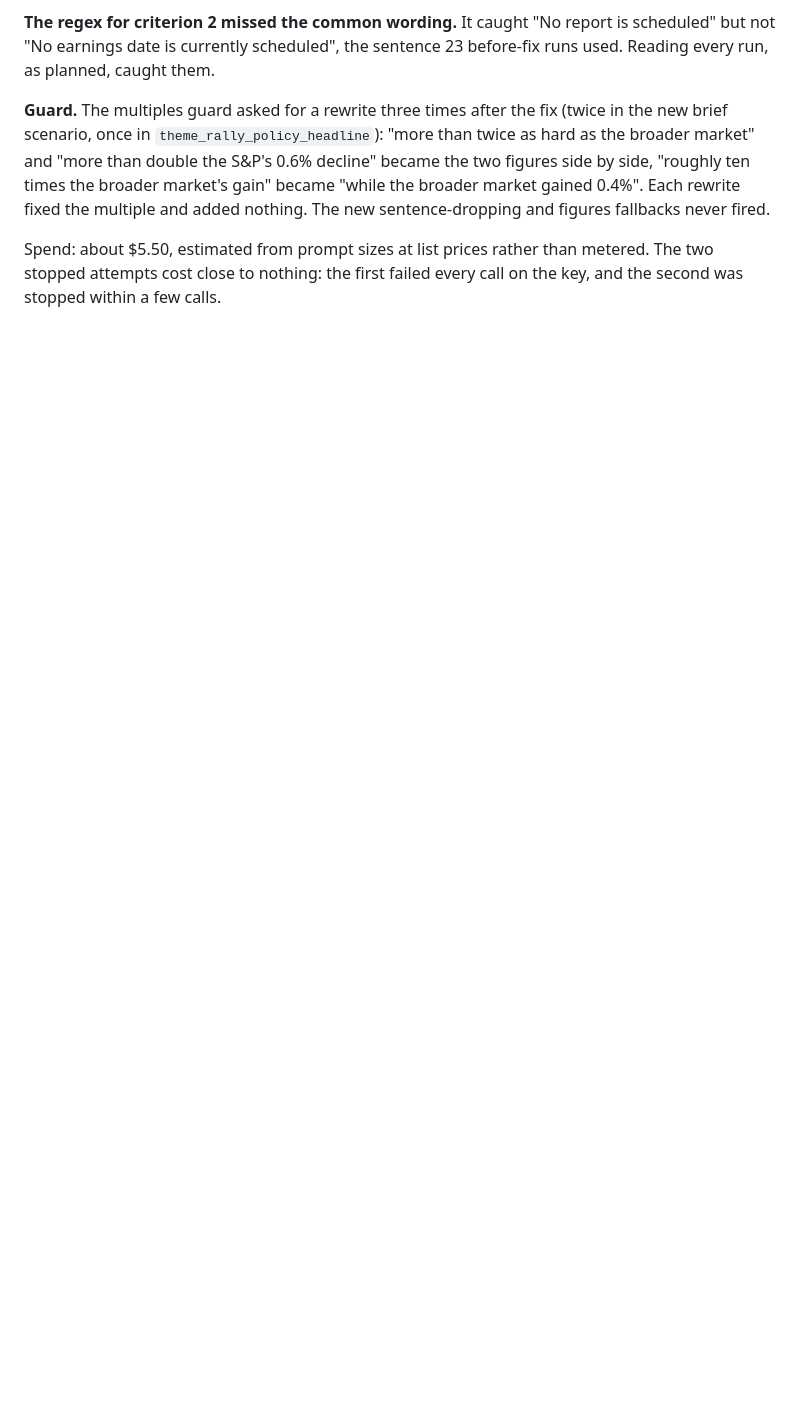
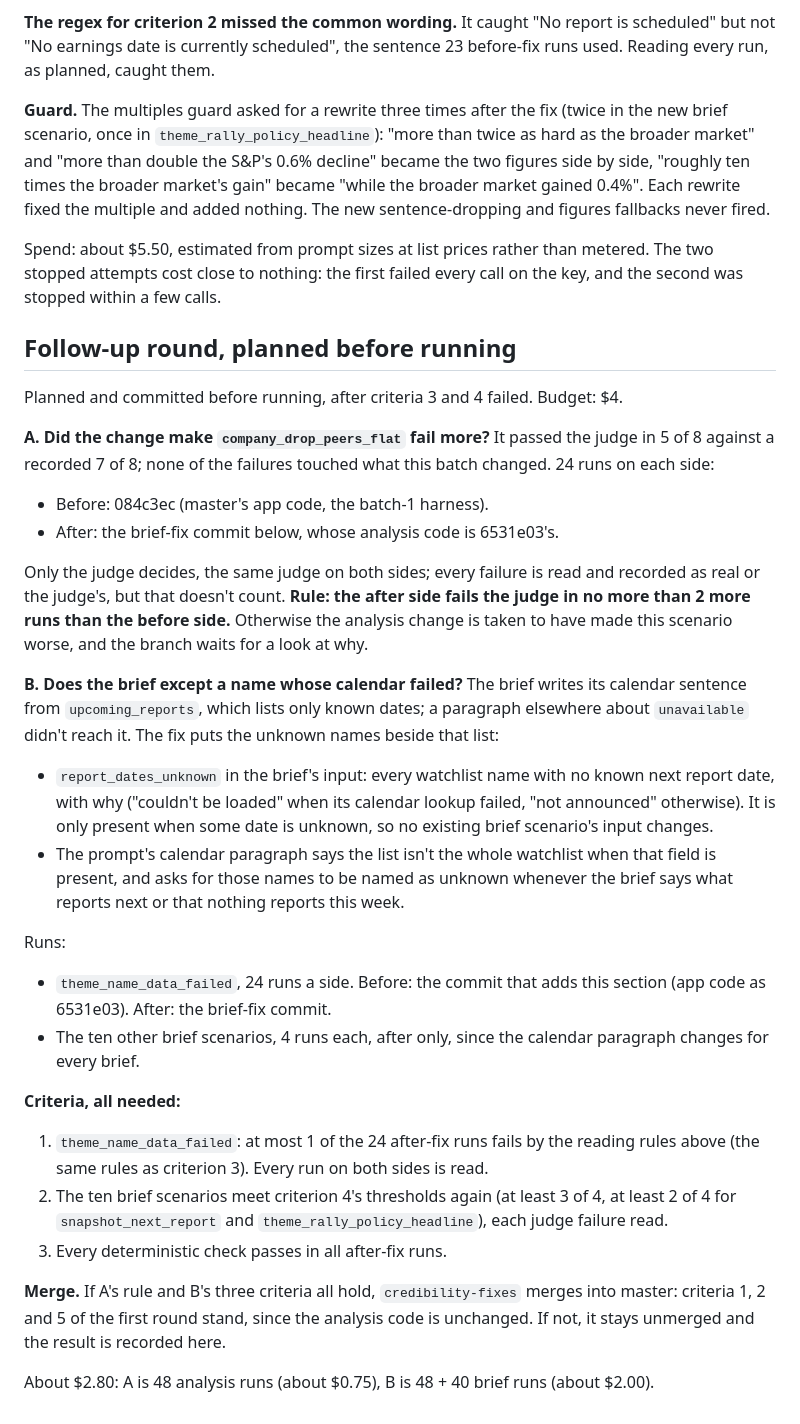
Before and after one commit to vvveronica1122/market-agent, a Markdown page: evals/tuning/batch1-2026-11.md, the part around the change. Rendered like a GitHub page; blank space fills up the shorter version.

Commit message:
Plan a follow-up round for batch 1, before running it
Two questions: did the analysis change make company_drop_peers_flat fail
more (24 runs a side, the judge decides), and does the brief except a
name whose calendar failed once the unknown names sit beside
upcoming_reports? This commit is the "before" side for the brief.

Co-Authored-By: Claude Opus 5.5 <noreply@anthropic.com>

```diff
--- a/evals/tuning/batch1-2026-11.md
+++ b/evals/tuning/batch1-2026-11.md
@@ -263,3 +263,61 @@ Spend: about $5.50, estimated from prompt sizes at list prices rather
 than metered. The two stopped attempts cost close to nothing: the first
 failed every call on the key, and the second was stopped within a few
 calls.
+
+## Follow-up round, planned before running
+
+Planned and committed before running, after criteria 3 and 4 failed.
+Budget: $4.
+
+**A. Did the change make `company_drop_peers_flat` fail more?** It passed
+the judge in 5 of 8 against a recorded 7 of 8; none of the failures
+touched what this batch changed. 24 runs on each side:
+
+- Before: 084c3ec (master's app code, the batch-1 harness).
+- After: the brief-fix commit below, whose analysis code is 6531e03's.
+
+Only the judge decides, the same judge on both sides; every failure is
+read and recorded as real or the judge's, but that doesn't count.
+**Rule: the after side fails the judge in no more than 2 more runs than
+the before side.** Otherwise the analysis change is taken to have made
+this scenario worse, and the branch waits for a look at why.
+
+**B. Does the brief except a name whose calendar failed?** The brief
+writes its calendar sentence from `upcoming_reports`, which lists only
+known dates; a paragraph elsewhere about `unavailable` didn't reach it.
+The fix puts the unknown names beside that list:
+
+- `report_dates_unknown` in the brief's input: every watchlist name with
+  no known next report date, with why ("couldn't be loaded" when its
+  calendar lookup failed, "not announced" otherwise). It is only present
+  when some date is unknown, so no existing brief scenario's input
+  changes.
+- The prompt's calendar paragraph says the list isn't the whole watchlist
+  when that field is present, and asks for those names to be named as
+  unknown whenever the brief says what reports next or that nothing
+  reports this week.
+
+Runs:
+
+- `theme_name_data_failed`, 24 runs a side. Before: the commit that adds
+  this section (app code as 6531e03). After: the brief-fix commit.
+- The ten other brief scenarios, 4 runs each, after only, since the
+  calendar paragraph changes for every brief.
+
+**Criteria, all needed:**
+
+1. `theme_name_data_failed`: at most 1 of the 24 after-fix runs fails by
+   the reading rules above (the same rules as criterion 3). Every run on
+   both sides is read.
+2. The ten brief scenarios meet criterion 4's thresholds again (at least
+   3 of 4, at least 2 of 4 for `snapshot_next_report` and
+   `theme_rally_policy_headline`), each judge failure read.
+3. Every deterministic check passes in all after-fix runs.
+
+**Merge.** If A's rule and B's three criteria all hold, `credibility-fixes`
+merges into master: criteria 1, 2 and 5 of the first round stand, since
+the analysis code is unchanged. If not, it stays unmerged and the result is
+recorded here.
+
+About $2.80: A is 48 analysis runs (about $0.75), B is 48 + 40 brief runs
+(about $2.00).
```
